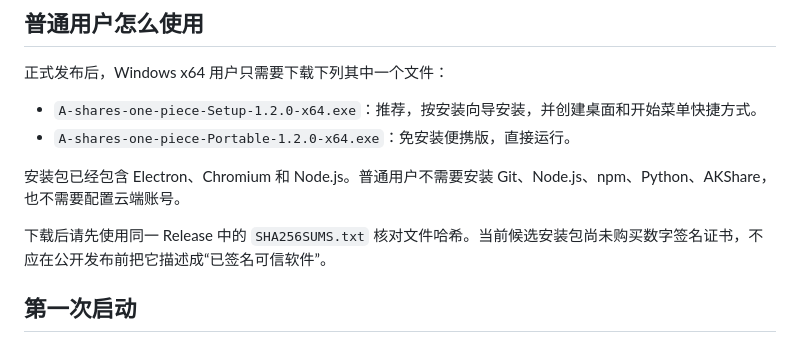
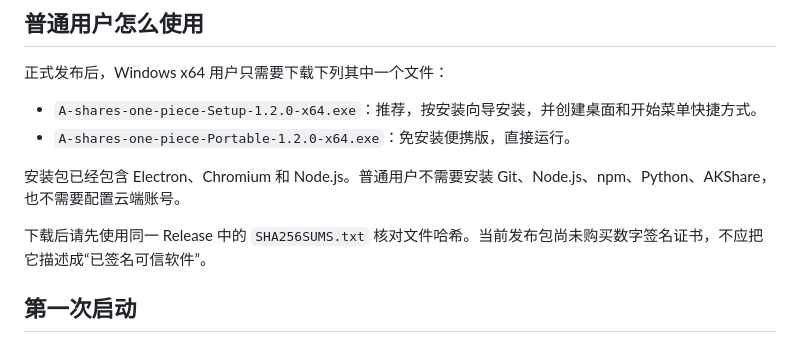
Before and after one commit to 137773k/A-shares-one-piece, a Markdown page: README.md, the part around the change. Rendered like a GitHub page.

Commit message:
docs: clarify unsigned release status

```diff
--- a/README.md
+++ b/README.md
@@ -11,7 +11,7 @@
 
 安装包已经包含 Electron、Chromium 和 Node.js。普通用户不需要安装 Git、Node.js、npm、Python、AKShare，也不需要配置云端账号。
 
-下载后请先使用同一 Release 中的 `SHA256SUMS.txt` 核对文件哈希。当前候选安装包尚未购买数字签名证书，不应在公开发布前把它描述成“已签名可信软件”。
+下载后请先使用同一 Release 中的 `SHA256SUMS.txt` 核对文件哈希。当前发布包尚未购买数字签名证书，不应把它描述成“已签名可信软件”。
 
 ## 第一次启动
 
```
